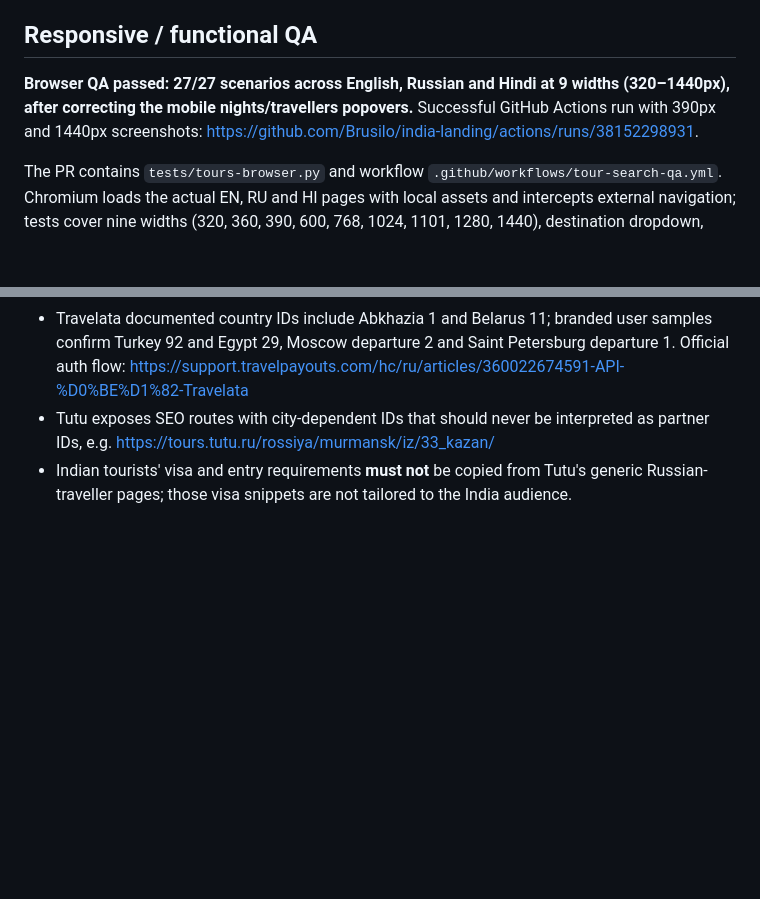
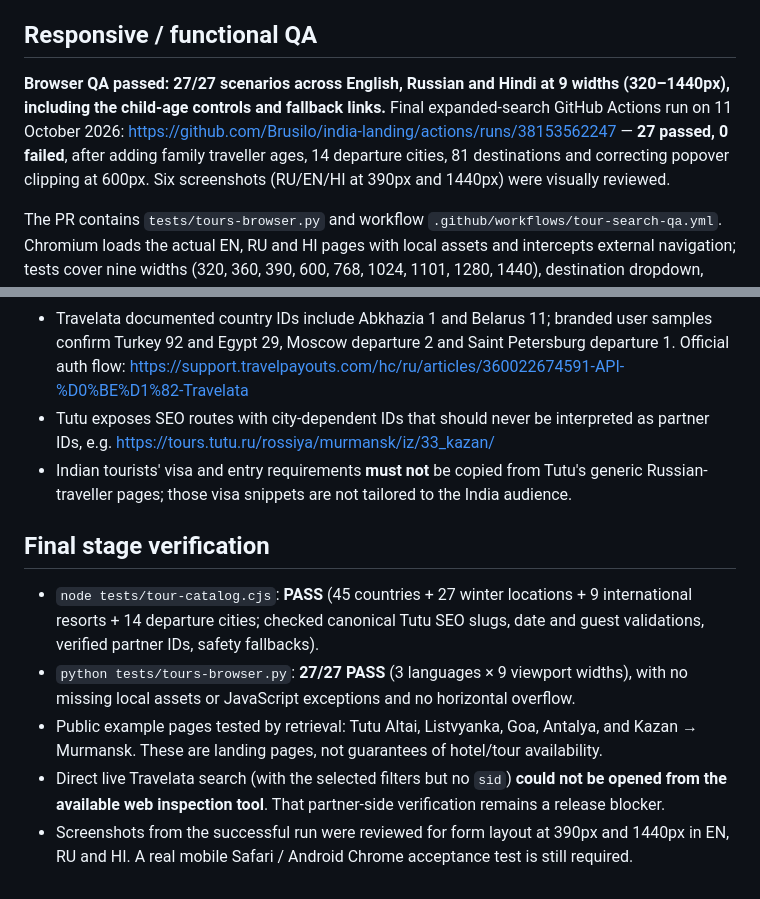
Before and after one commit to Brusilo/india-landing, a Markdown page: docs/tours-search-integration-2026-10-11.md, 2 parts joined by grey strips. Rendered like a GitHub page; blank space fills up the shorter version.

Commit message:
Document final 27/27 expanded tours QA and remaining live partner checks

```diff
--- a/docs/tours-search-integration-2026-10-11.md
+++ b/docs/tours-search-integration-2026-10-11.md
@@ -60,7 +60,7 @@ Base URL: `https://api-gateway.travelata.ru`. Filter `disabled=false`, verify ID
 
 ## Responsive / functional QA
 
-**Browser QA passed: 27/27 scenarios across English, Russian and Hindi at 9 widths (320–1440px), after correcting the mobile nights/travellers popovers.** Successful GitHub Actions run with 390px and 1440px screenshots: https://github.com/Brusilo/india-landing/actions/runs/38152298931.
+**Browser QA passed: 27/27 scenarios across English, Russian and Hindi at 9 widths (320–1440px), including the child-age controls and fallback links.** Final expanded-search GitHub Actions run on 11 October 2026: https://github.com/Brusilo/india-landing/actions/runs/38153562247 — **27 passed, 0 failed**, after adding family traveller ages, 14 departure cities, 81 destinations and correcting popover clipping at 600px. Six screenshots (RU/EN/HI at 390px and 1440px) were visually reviewed.
 
 The PR contains `tests/tours-browser.py` and workflow `.github/workflows/tour-search-qa.yml`. Chromium loads the actual EN, RU and HI pages with local assets and intercepts external navigation; tests cover nine widths (320, 360, 390, 600, 768, 1024, 1101, 1280, 1440), destination dropdown, calendar month navigation, night range, adults, winter fallback, numeric search links, and switching back to other transport modes. These are **offline smoke tests**. They do not verify live Travelata results, payment, availability or Android/iOS-specific rendering; release should remain a draft until live QA is finished.
 
@@ -78,3 +78,11 @@ The PR contains `tests/tours-browser.py` and workflow `.github/workflows/tour-se
 - Travelata documented country IDs include Abkhazia 1 and Belarus 11; branded user samples confirm Turkey 92 and Egypt 29, Moscow departure 2 and Saint Petersburg departure 1. Official auth flow: https://support.travelpayouts.com/hc/ru/articles/360022674591-API-%D0%BE%D1%82-Travelata
 - Tutu exposes SEO routes with city-dependent IDs that should never be interpreted as partner IDs, e.g. https://tours.tutu.ru/rossiya/murmansk/iz/33_kazan/
 - Indian tourists' visa and entry requirements **must not** be copied from Tutu's generic Russian-traveller pages; those visa snippets are not tailored to the India audience.
+
+## Final stage verification
+
+- `node tests/tour-catalog.cjs`: **PASS** (45 countries + 27 winter locations + 9 international resorts + 14 departure cities; checked canonical Tutu SEO slugs, date and guest validations, verified partner IDs, safety fallbacks).
+- `python tests/tours-browser.py`: **27/27 PASS** (3 languages × 9 viewport widths), with no missing local assets or JavaScript exceptions and no horizontal overflow.
+- Public example pages tested by retrieval: Tutu Altai, Listvyanka, Goa, Antalya, and Kazan → Murmansk. These are landing pages, not guarantees of hotel/tour availability.
+- Direct live Travelata search (with the selected filters but no `sid`) **could not be opened from the available web inspection tool**. That partner-side verification remains a release blocker.
+- Screenshots from the successful run were reviewed for form layout at 390px and 1440px in EN, RU and HI. A real mobile Safari / Android Chrome acceptance test is still required.
```
